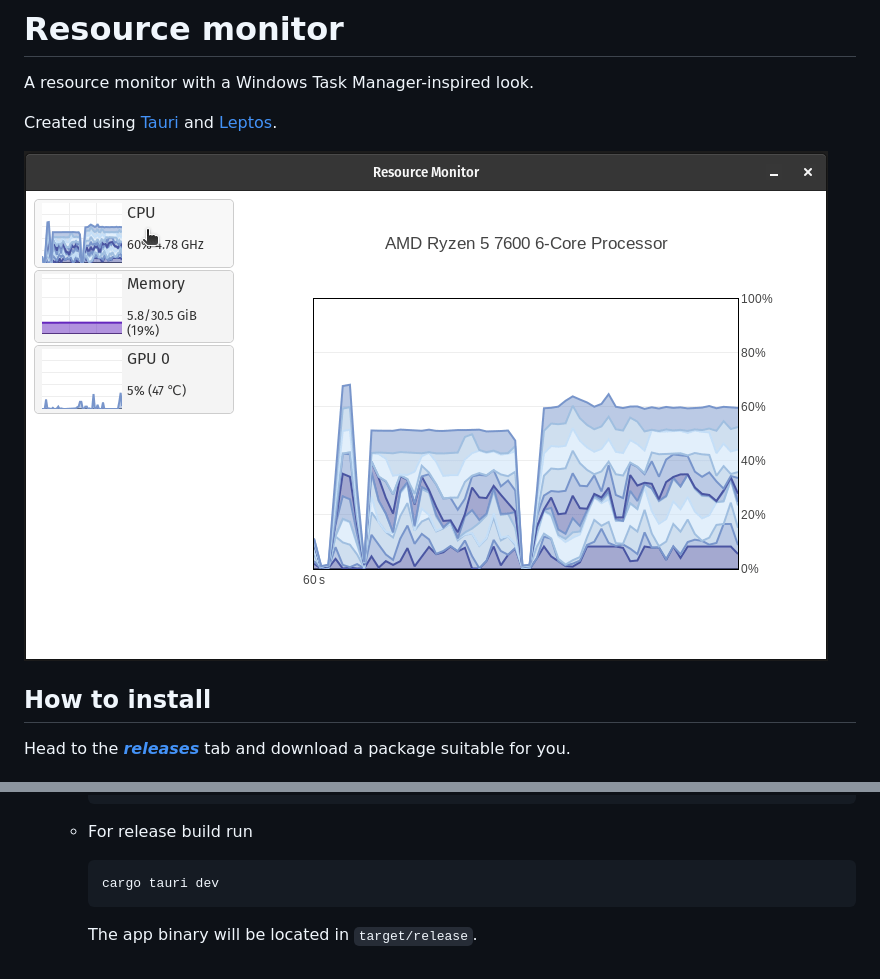
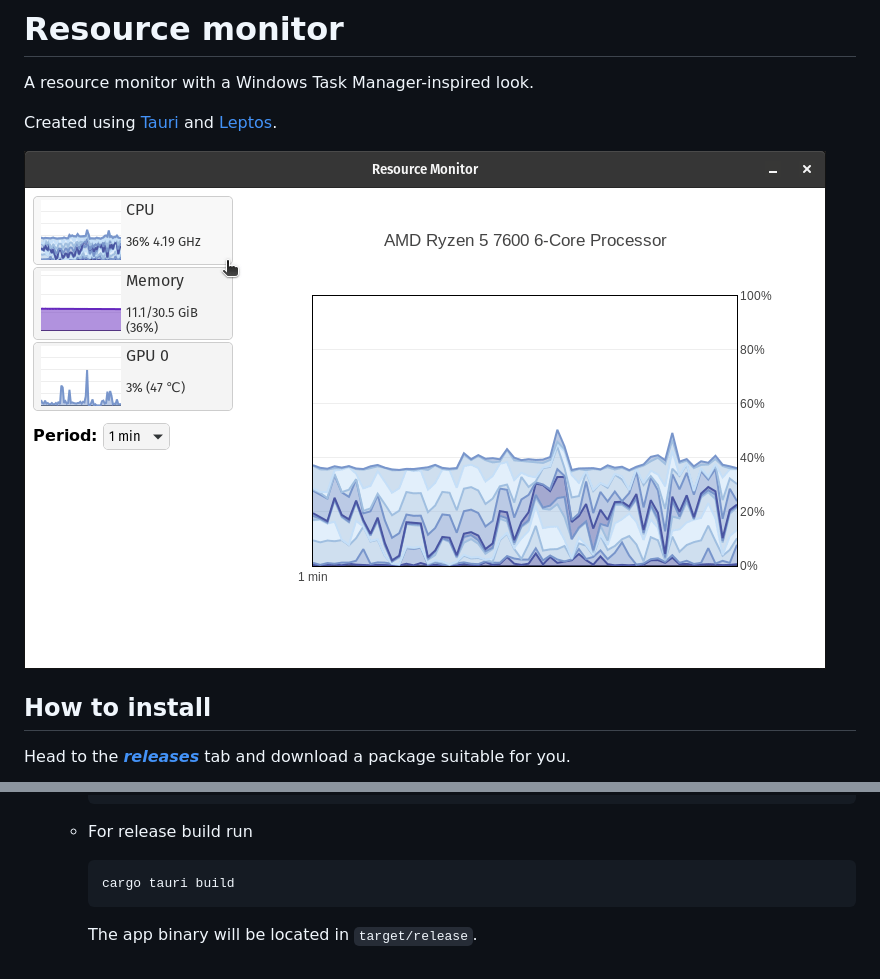
Before and after one commit to stlenyk/resource-monitor, a Markdown page: README.md, 2 parts joined by grey strips. GitHub-like rendering; pictures changed too: preview.gif.

````diff
--- a/README.md
+++ b/README.md
@@ -56,7 +56,7 @@ Head to the ***[releases](https://github.com/stlenyk/resource-monitor/releases)*
     * For release build run
 
         ```sh
-        cargo tauri dev
+        cargo tauri build
         ```
 
         The app binary will be located in `target/release`.
````
